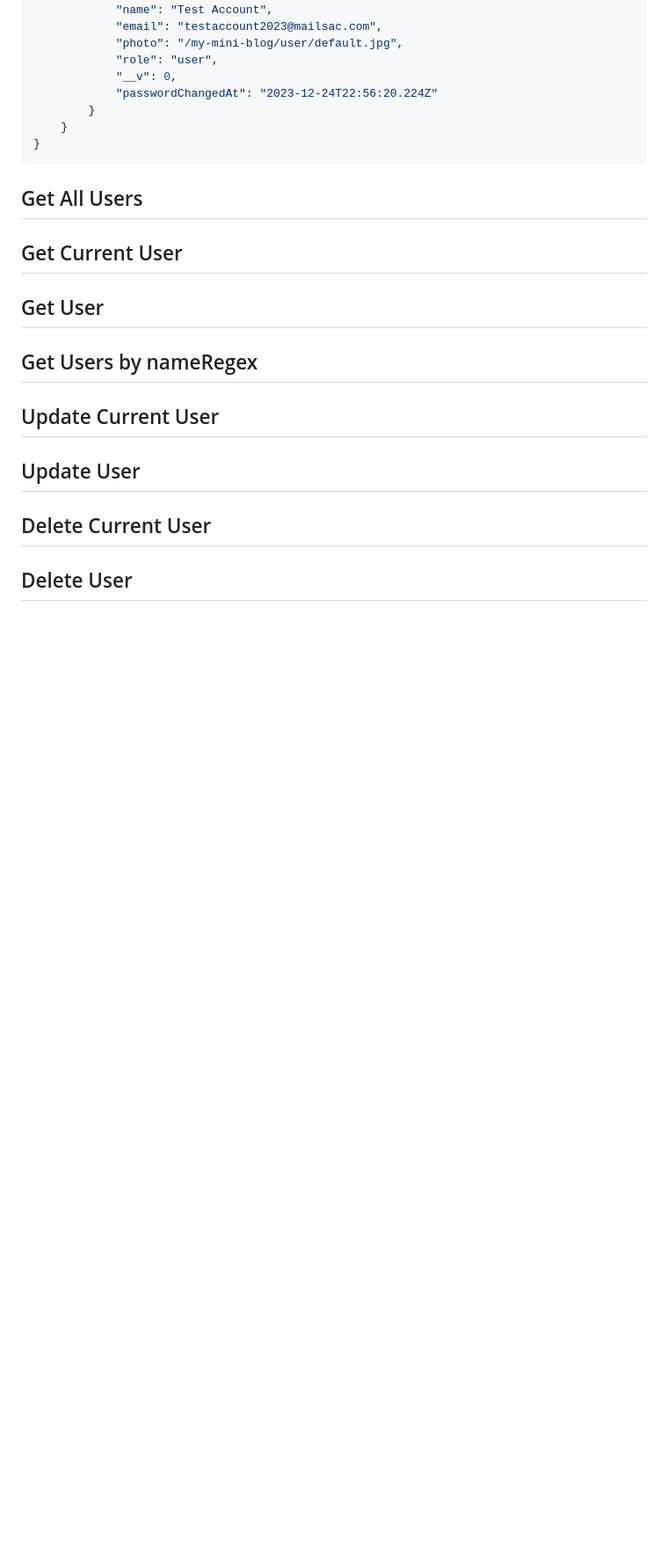
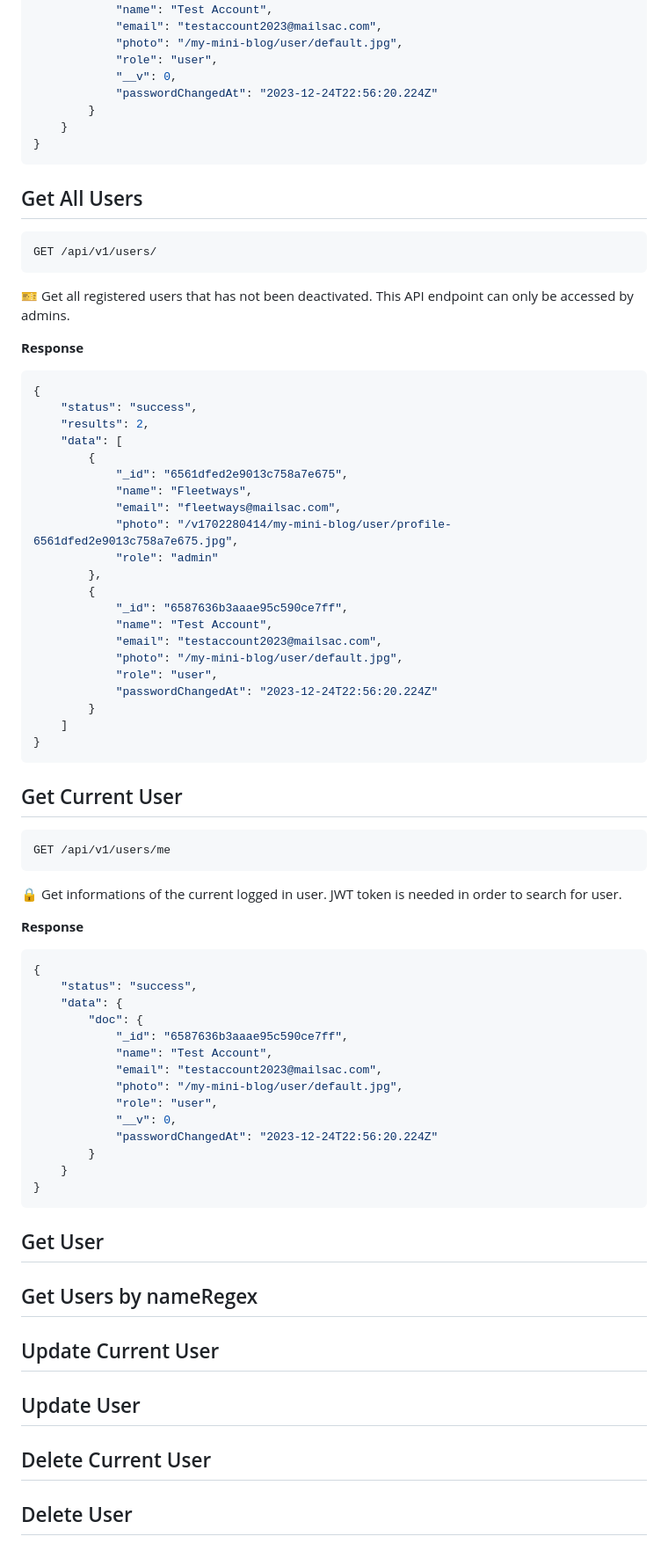
Before and after one commit to idlionora/my-mini-blog-api, a Markdown page: README.md, the part around the change printed below. Shown: that part at 88% size. GitHub-like rendering; blank space fills up the shorter version.

Commit message:
Update README.md, add descriptions for Get All Users and Get Current Users endpoint, edit h3 tag to be normal text but bold

````diff
--- a/README.md
+++ b/README.md
@@ -202,7 +202,62 @@ Change user's password from myMiniBlog's account menu. The user needs to type in
 ```
 
 ## Get All Users
+
+```HTTP
+GET /api/v1/users/
+```
+🎫 Get all registered users that has not been deactivated. This API endpoint can only be accessed by admins.
+
+**Response**
+```JSON
+{
+    "status": "success",
+    "results": 2,
+    "data": [
+        {
+            "_id": "6561dfed2e9013c758a7e675",
+            "name": "Fleetways",
+            "email": "fleetways@mailsac.com",
+            "photo": "/v1702280414/my-mini-blog/user/profile-6561dfed2e9013c758a7e675.jpg",
+            "role": "admin"
+        },
+        {
+            "_id": "6587636b3aaae95c590ce7ff",
+            "name": "Test Account",
+            "email": "testaccount2023@mailsac.com",
+            "photo": "/my-mini-blog/user/default.jpg",
+            "role": "user",
+            "passwordChangedAt": "2023-12-24T22:56:20.224Z"
+        }
+    ]
+}
+```
+
 ## Get Current User
+
+```HTTP
+GET /api/v1/users/me
+```
+🔒 Get informations of the current logged in user. JWT token is needed in order to search for user.
+
+**Response**
+```JSON
+{
+    "status": "success",
+    "data": {
+        "doc": {
+            "_id": "6587636b3aaae95c590ce7ff",
+            "name": "Test Account",
+            "email": "testaccount2023@mailsac.com",
+            "photo": "/my-mini-blog/user/default.jpg",
+            "role": "user",
+            "__v": 0,
+            "passwordChangedAt": "2023-12-24T22:56:20.224Z"
+        }
+    }
+}
+```
+
 ## Get User
 ## Get Users by nameRegex
 ## Update Current User
````
Also changed, not shown: other parts of README.md (+23 -20 lines).
